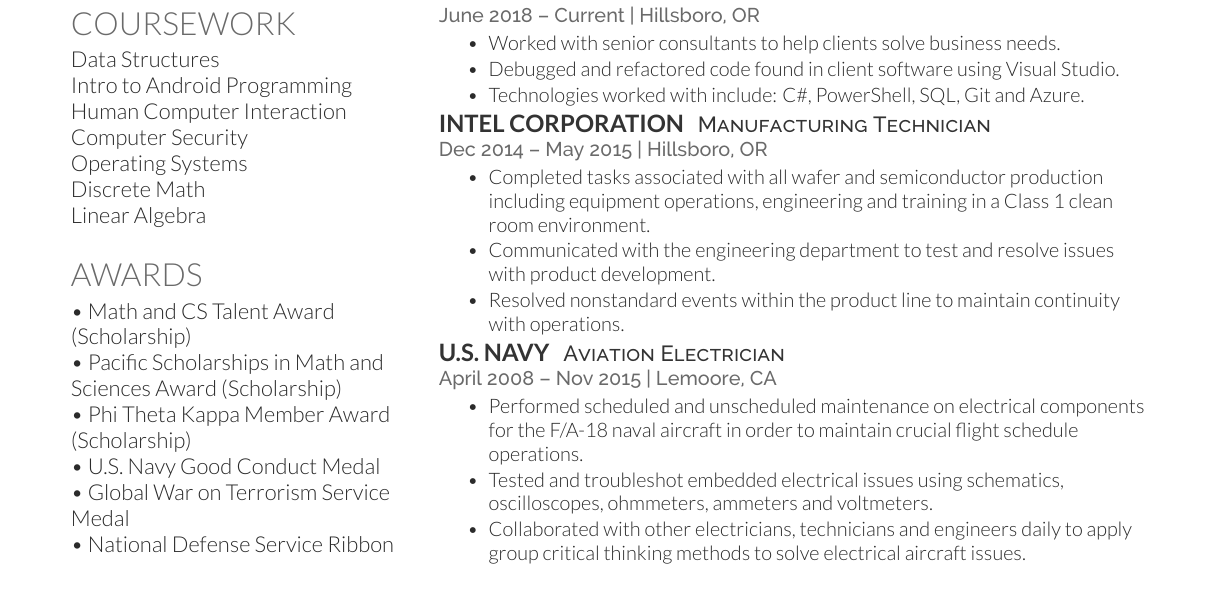
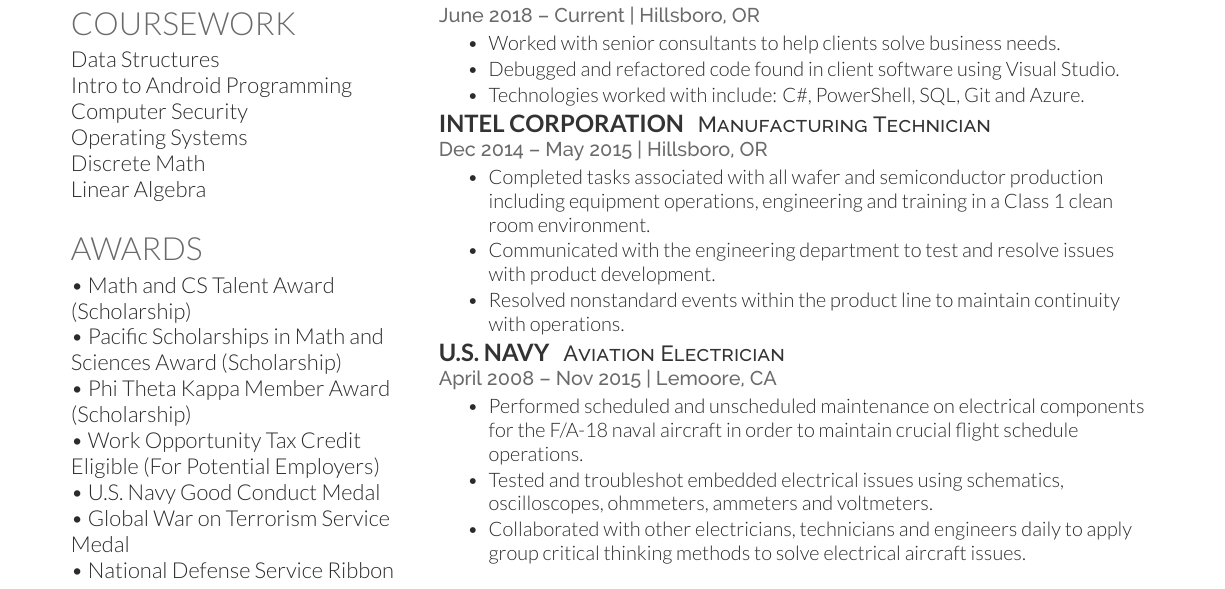
Before and after one commit to Falcon-Punch/Resume, a LaTeX CV (JosephSchell_Resume2018.tex): part of the page, cut so that both start at the same text. Compiled offline with XeLaTeX.

Commit message:
Add files via upload

```diff
--- a/JosephSchell_Resume2018.tex
+++ b/JosephSchell_Resume2018.tex
@@ -101,7 +101,6 @@
 
 Data Structures \\
 Intro to Android Programming \\
-Human Computer Interaction \\
 Computer Security \\
 Operating Systems \\
 Discrete Math \\
@@ -117,9 +116,11 @@
 •  Math and CS Talent Award (Scholarship)\\
 •  Pacific Scholarships in Math and Sciences Award (Scholarship)\\
 •  Phi Theta Kappa Member Award (Scholarship)\\
+•  Work Opportunity Tax Credit Eligible (For Potential Employers)\\
 •  U.S. Navy Good Conduct Medal\\
 •  Global War on Terrorism Service Medal\\
 •  National Defense Service Ribbon
+
 %\begin{tabular}{rll}
 %2014	 & top 52/2500 & KPCB Engineering Fellow\\
 %2014	 & 2\textsuperscript{nd} most points & Google Code Jam, Qualification Round\\
```
Also changed, not shown: JosephSchell_Resume2018.pdf.
